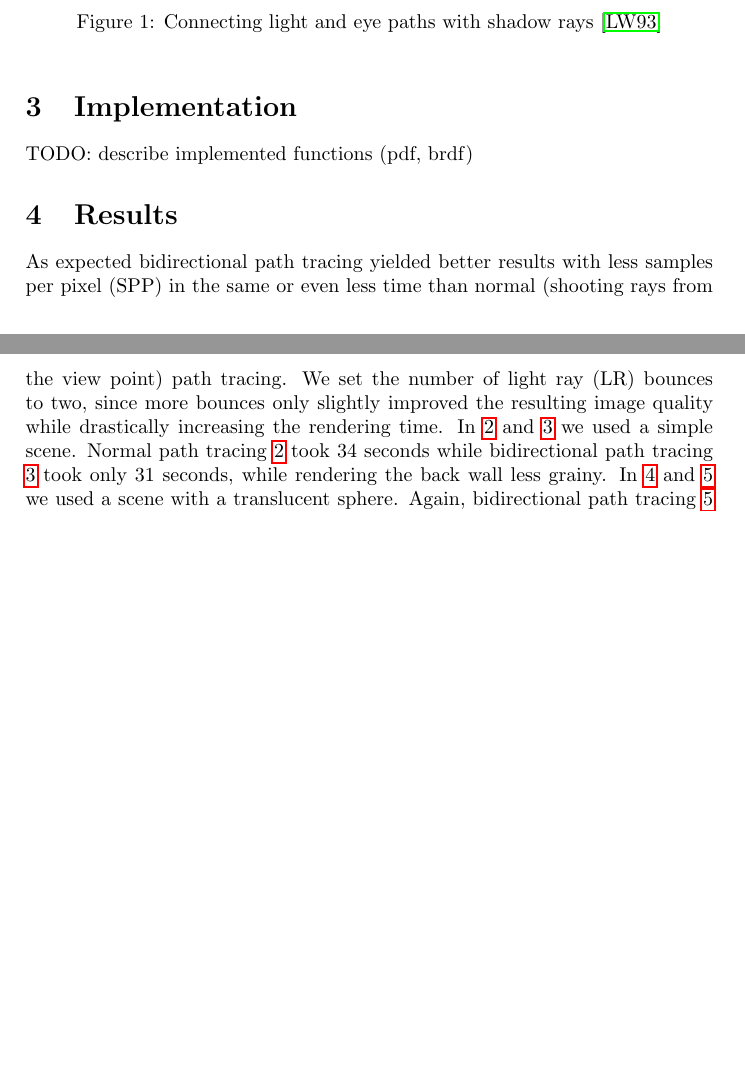
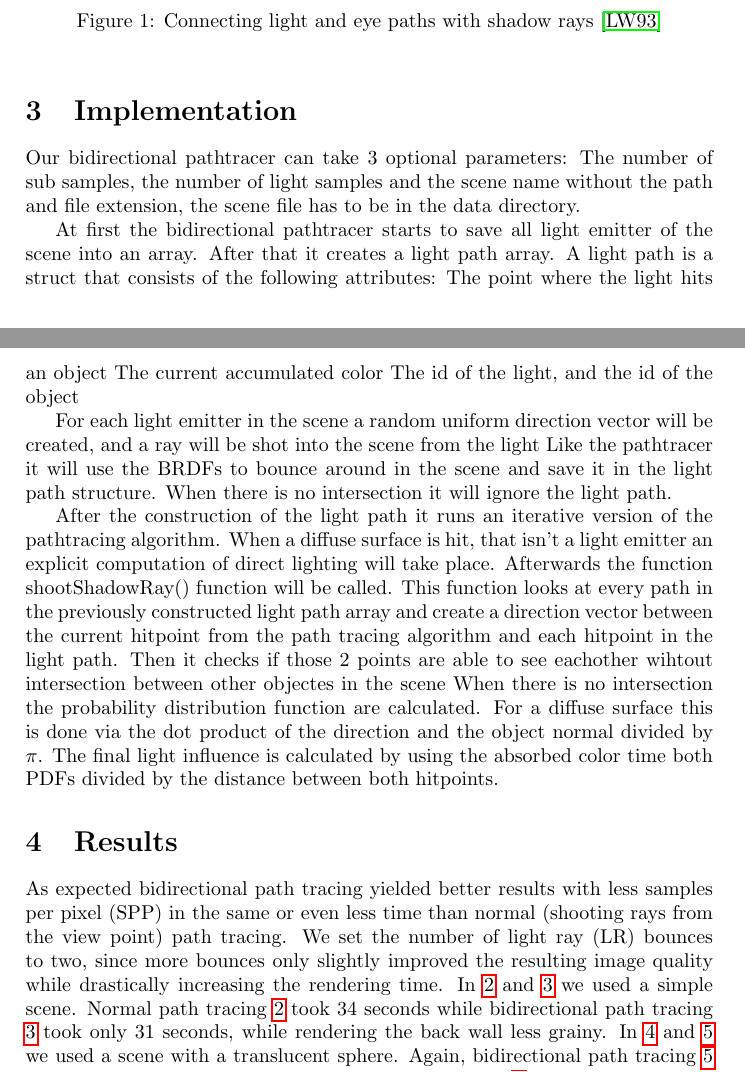
Before and after one commit to ethragur/SmallBiDir, a LaTeX document (documentation/bi_dir_pathtracing_documentation_breitfuss_kuhnert_siess.tex, which reads documentation/tex/03_implementation.tex): two parts of pages 2 and 3 of 6, joined at a grey line, cut so that both start at the same text, the shorter picture padded with empty space. Compiled offline with pdfLaTeX.

Commit message:
Implementation details

```diff
--- a/documentation/tex/03_implementation.tex
+++ b/documentation/tex/03_implementation.tex
@@ -1,2 +1,19 @@
 \section{Implementation}
-TODO: describe implemented functions (pdf, brdf)
+Our bidirectional pathtracer can take 3 optional parameters: The number of sub samples, the number of light samples
+and the scene name without the path and file extension, the scene file has to be in the data directory.
+
+At first the bidirectional pathtracer starts to save all light emitter of the scene into an array.
+After that it creates a light path array. A light path is a struct that consists of the following attributes:
+The point where the light hits an object
+The current accumulated color
+The id of the light, and the id of the object
+
+For each light emitter in the scene a random uniform direction vector will be created, and a ray will be shot into the scene from the light
+Like the pathtracer it will use the BRDFs to bounce around in the scene and save it in the light path structure. When there is no intersection it will ignore the light path.
+
+After the construction of the light path it runs an iterative version of the pathtracing algorithm. When a diffuse surface is hit, that isn't a light emitter an explicit computation of direct lighting will take place.
+Afterwards the function shootShadowRay() function will be called.
+This function looks at every path in the previously constructed light path array and create a direction vector between the current hitpoint from the path tracing algorithm and each hitpoint in the light path.
+Then it checks if those 2 points are able to see eachother wihtout intersection between other objectes in the scene
+When there is no intersection the probability distribution function are calculated. For a diffuse surface this is done via the dot product of the direction and the object normal divided by \(\pi\).
+The final light influence is calculated by using the absorbed color time both PDFs divided by the distance between both hitpoints.
```
Also changed, not shown: 2 other files.
